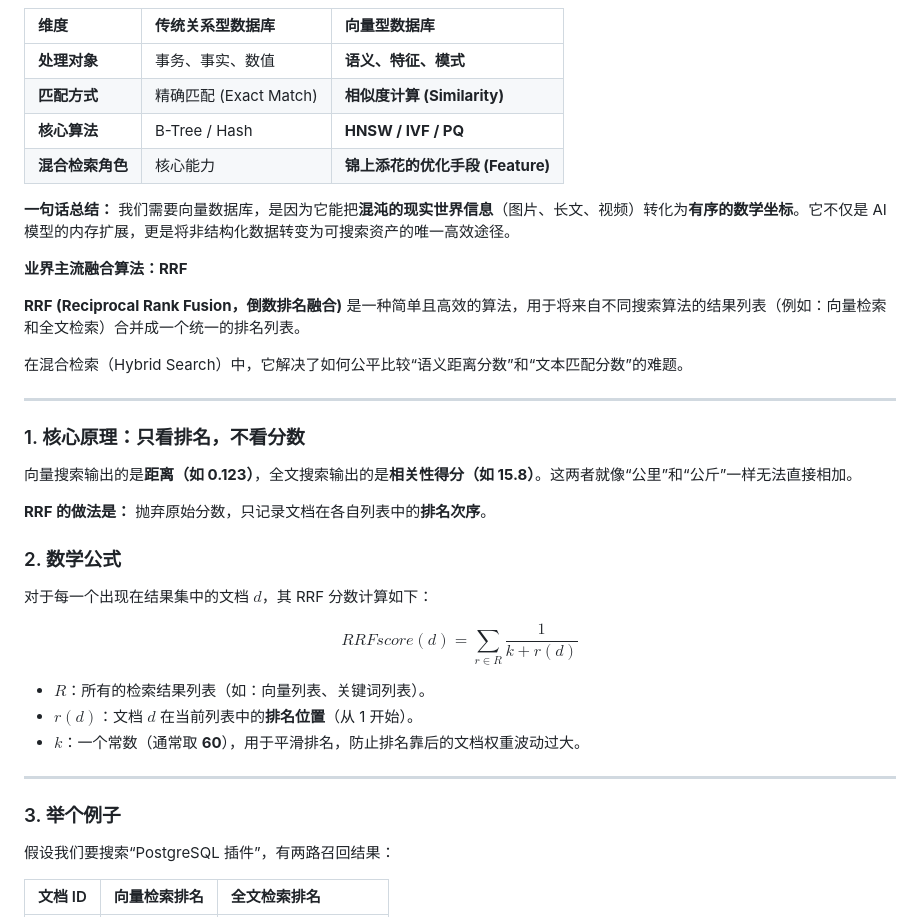
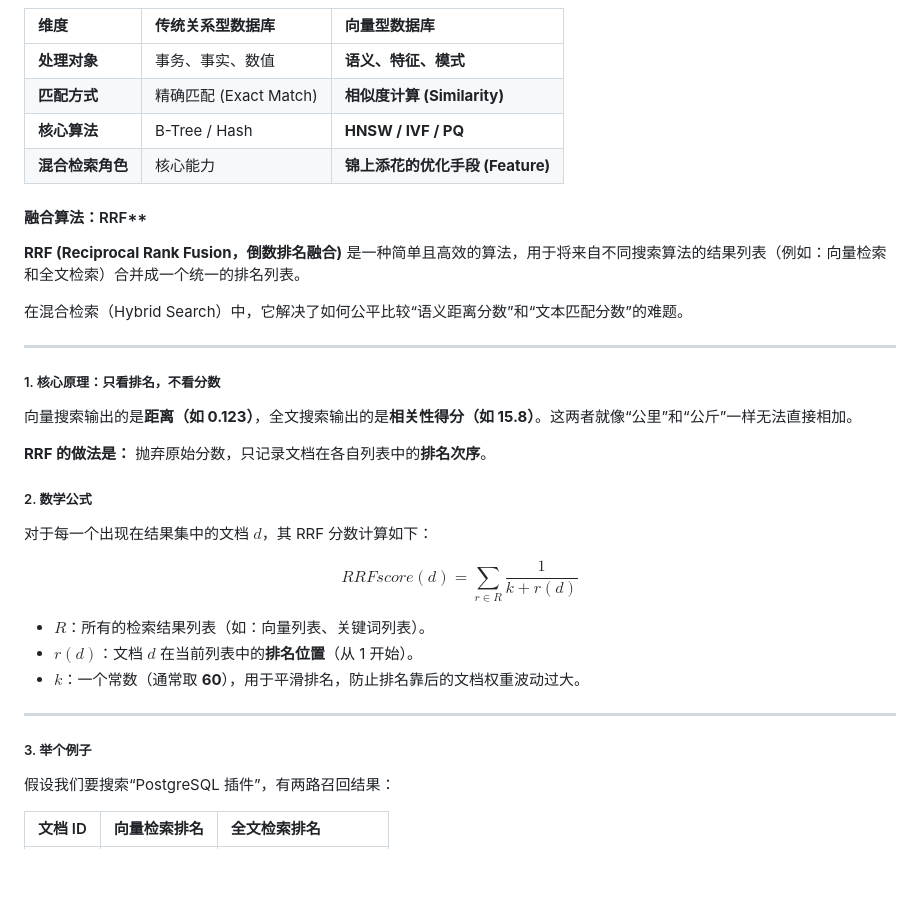
Before and after one commit to zishuo-xu/boke, a Markdown page: rag_share/docs/RAG分享材料.md, the part around one of its changes. Rendered like a GitHub page; blank space fills up the shorter version.

```diff
--- a/rag_share/docs/RAG分享材料.md
+++ b/rag_share/docs/RAG分享材料.md
@@ -443,11 +444,10 @@ chunk_2: 大型语言模型（LLM）是深度学习在自然语言处理领域
 | **核心算法** | B-Tree / Hash | **HNSW / IVF / PQ** |
 | **混合检索角色** | 核心能力 | **锦上添花的优化手段 (Feature)** |
 
-**一句话总结：**
-我们需要向量数据库，是因为它能把**混沌的现实世界信息**（图片、长文、视频）转化为**有序的数学坐标**。它不仅是 AI 模型的内存扩展，更是将非结构化数据转变为可搜索资产的唯一高效途径。
 
 
-**业界主流融合算法：RRF**
+
+#### 融合算法：RRF**
 
 **RRF (Reciprocal Rank Fusion，倒数排名融合)** 是一种简单且高效的算法，用于将来自不同搜索算法的结果列表（例如：向量检索和全文检索）合并成一个统一的排名列表。
 
@@ -455,14 +455,14 @@ chunk_2: 大型语言模型（LLM）是深度学习在自然语言处理领域
 
 ---
 
-### 1. 核心原理：只看排名，不看分数
+##### 1. 核心原理：只看排名，不看分数
 向量搜索输出的是**距离（如 0.123）**，全文搜索输出的是**相关性得分（如 15.8）**。这两者就像“公里”和“公斤”一样无法直接相加。
 
 **RRF 的做法是：** 抛弃原始分数，只记录文档在各自列表中的**排名次序**。
 
 
 
-### 2. 数学公式
+##### 2. 数学公式
 对于每一个出现在结果集中的文档 $d$，其 RRF 分数计算如下：
 
 $$RRFscore(d) = \sum_{r \in R} \frac{1}{k + r(d)}$$
@@ -473,7 +473,7 @@ $$RRFscore(d) = \sum_{r \in R} \frac{1}{k + r(d)}$$
 
 ---
 
-### 3. 举个例子
+##### 3. 举个例子
 假设我们要搜索“PostgreSQL 插件”，有两路召回结果：
 
 | 文档 ID | 向量检索排名 | 全文检索排名 |
```
Also changed, not shown: other parts of rag_share/docs/RAG分享材料.md (+11 -10 lines).
